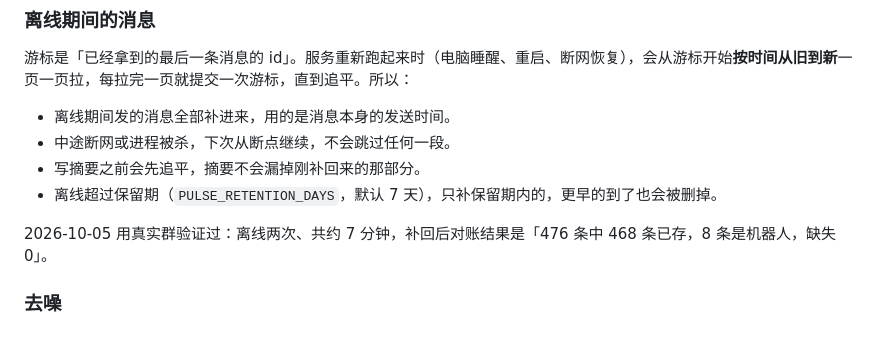
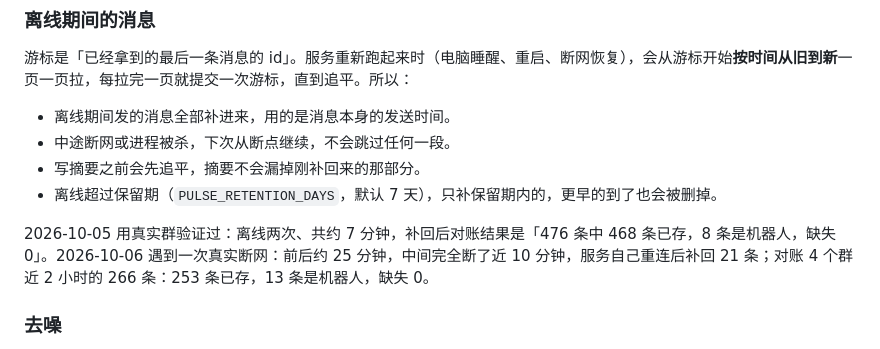
Before and after one commit to linqizhe07/telegram-monitor, a Markdown page: COOKBOOK.md, the part around the change. GitHub-like rendering.

```diff
--- a/COOKBOOK.md
+++ b/COOKBOOK.md
@@ -278,7 +278,7 @@ console: http://127.0.0.1:4830
 - 写摘要之前会先追平，摘要不会漏掉刚补回来的那部分。
 - 离线超过保留期（`PULSE_RETENTION_DAYS`，默认 7 天），只补保留期内的，更早的到了也会被删掉。
 
-2026-10-05 用真实群验证过：离线两次、共约 7 分钟，补回后对账结果是「476 条中 468 条已存，8 条是机器人，缺失 0」。
+2026-10-05 用真实群验证过：离线两次、共约 7 分钟，补回后对账结果是「476 条中 468 条已存，8 条是机器人，缺失 0」。2026-10-06 遇到一次真实断网：前后约 25 分钟，中间完全断了近 10 分钟，服务自己重连后补回 21 条；对账 4 个群近 2 小时的 266 条：253 条已存，13 条是机器人，缺失 0。
 
 ### 去噪
 
```
Also changed, not shown: docs/private-groups.md (+1 -1 lines).
